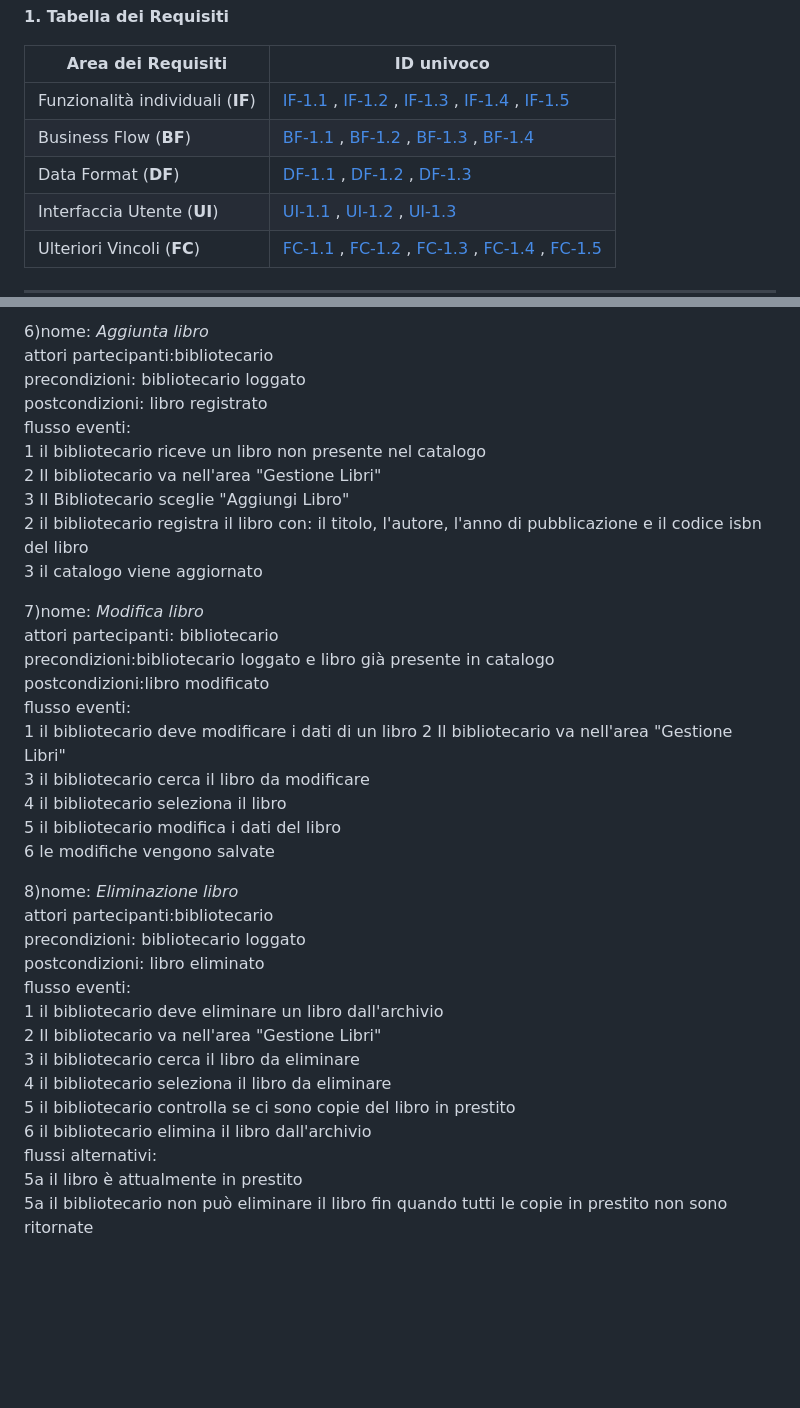
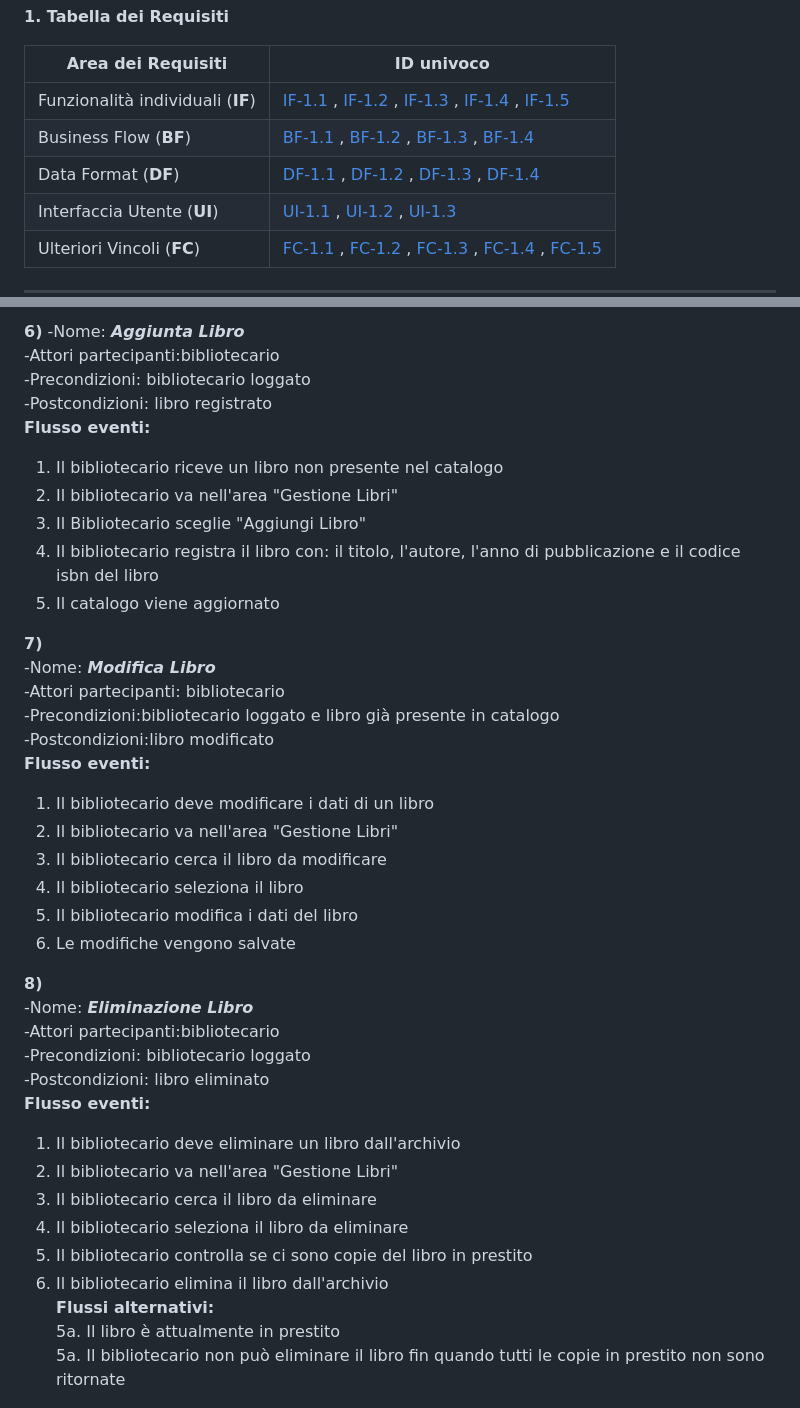
Before and after one commit to doppiaaa/Progetto-Biblioteca-Ingegneria-del-Software, a Markdown page: AnalisiDelleSpecifiche.md, 2 parts joined by grey strips. Drawn GitHub-style; blank space fills up the shorter version.

```diff
--- a/AnalisiDelleSpecifiche.md
+++ b/AnalisiDelleSpecifiche.md
@@ -9,7 +9,7 @@ Il cliente richiede un'applicazione per gestire il catalogo, gli utenti e i pres
 |----------|----------|
 | Funzionalità individuali (**IF**)   | [IF-1.1](#accesso) , [IF-1.2](#utenti) , [IF-1.3](#utenti) , [IF-1.4](#libri) , [IF-1.5](#libri) |
 | Business Flow (**BF**)   | [BF-1.1](#prestiti) , [BF-1.2](#prestiti) , [BF-1.3](#prestiti) , [BF-1.4](#prestiti)   |
-| Data Format (**DF**)|[DF-1.1](#accesso) , [DF-1.2](#utenti) , [DF-1.3](#libri) |
+| Data Format (**DF**)|[DF-1.1](#accesso) , [DF-1.2](#utenti) , [DF-1.3](#libri) , [DF-1.4](#archivio) |
 | Interfaccia Utente (**UI**)|[UI-1.1](#utenti) , [UI-1.2](#libri) , [UI-1.3](#prestiti)|
 | Ulteriori Vincoli (**FC**)|[FC-1.1](#altri) , [FC-1.2](#altri) , [FC-1.3](#altri) , [FC-1.4](#altri) , [FC-1.5](#altri) |
 
@@ -107,42 +118,45 @@ IF-1.1 : Il sistema deve assicurare un metodo per recuperare o reimpostare le cr
 
-6)nome: *Aggiunta libro*
- attori partecipanti:bibliotecario
- precondizioni: bibliotecario loggato
- postcondizioni: libro registrato
- flusso eventi:
-  1 il bibliotecario riceve un libro non presente nel catalogo
-  2 Il bibliotecario va nell'area "Gestione Libri"
-  3 Il Bibliotecario sceglie "Aggiungi Libro"
-  2 il bibliotecario registra il libro con: il titolo, l'autore, l'anno di pubblicazione e il codice isbn del libro
-  3 il catalogo viene aggiornato
+**6)**
+-Nome: ***Aggiunta Libro***
+-Attori partecipanti:bibliotecario
+ -Precondizioni: bibliotecario loggato
+ -Postcondizioni: libro registrato
+ **Flusso eventi:**
+  1. Il bibliotecario riceve un libro non presente nel catalogo
+  2. Il bibliotecario va nell'area "Gestione Libri"
+  3. Il Bibliotecario sceglie "Aggiungi Libro"
+  4. Il bibliotecario registra il libro con: il titolo, l'autore, l'anno di pubblicazione e il codice isbn del libro
+  5. Il catalogo viene aggiornato
 
 
-7)nome: *Modifica libro*
-  attori partecipanti: bibliotecario
-  precondizioni:bibliotecario loggato e libro già presente in catalogo
-  postcondizioni:libro modificato
-  flusso eventi:
-   1 il bibliotecario deve modificare i dati di un libro
-   2 Il bibliotecario va nell'area "Gestione Libri"
-   3 il bibliotecario cerca il libro da modificare
-   4 il bibliotecario seleziona il libro
-   5 il bibliotecario modifica i dati del libro
-   6 le modifiche vengono salvate
+**7)**
+-Nome: ***Modifica Libro***
+  -Attori partecipanti: bibliotecario
+  -Precondizioni:bibliotecario loggato e libro già presente in catalogo
+  -Postcondizioni:libro modificato
+  **Flusso eventi:**
+   1. Il bibliotecario deve modificare i dati di un libro
+   2. Il bibliotecario va nell'area "Gestione Libri"
+   3. Il bibliotecario cerca il libro da modificare
+   4. Il bibliotecario seleziona il libro
+   5. Il bibliotecario modifica i dati del libro
+   6. Le modifiche vengono salvate
 
-8)nome: *Eliminazione libro*
- attori partecipanti:bibliotecario
- precondizioni: bibliotecario loggato
- postcondizioni: libro eliminato
- flusso eventi:
-  1 il bibliotecario deve eliminare un libro dall'archivio
-  2 Il bibliotecario va nell'area "Gestione Libri"
-  3 il bibliotecario cerca il libro da eliminare
-  4 il bibliotecario seleziona il libro da eliminare
-  5 il bibliotecario controlla se ci sono copie del libro in prestito
-  6 il bibliotecario elimina il libro dall'archivio
-flussi alternativi:
-  5a il libro è attualmente in prestito
-  5a il bibliotecario non può eliminare il libro fin quando tutti le copie in prestito non sono ritornate
+**8)**
+-Nome: ***Eliminazione Libro***
+ -Attori partecipanti:bibliotecario
+ -Precondizioni: bibliotecario loggato
+ -Postcondizioni: libro eliminato
+ **Flusso eventi:**
+  1. Il bibliotecario deve eliminare un libro dall'archivio
+  2. Il bibliotecario va nell'area "Gestione Libri"
+  3. Il bibliotecario cerca il libro da eliminare
+  4. Il bibliotecario seleziona il libro da eliminare
+  5. Il bibliotecario controlla se ci sono copie del libro in prestito
+  6. Il bibliotecario elimina il libro dall'archivio
+**Flussi alternativi:**
+  5a. Il libro è attualmente in prestito
+  5a. Il bibliotecario non può eliminare il libro fin quando tutti le copie in prestito non sono ritornate
 
   ![Diagramma dei casi d'uso](UCDiagram.png)
 
```
Also changed, not shown: other parts of AnalisiDelleSpecifiche.md (+60 -49 lines).
